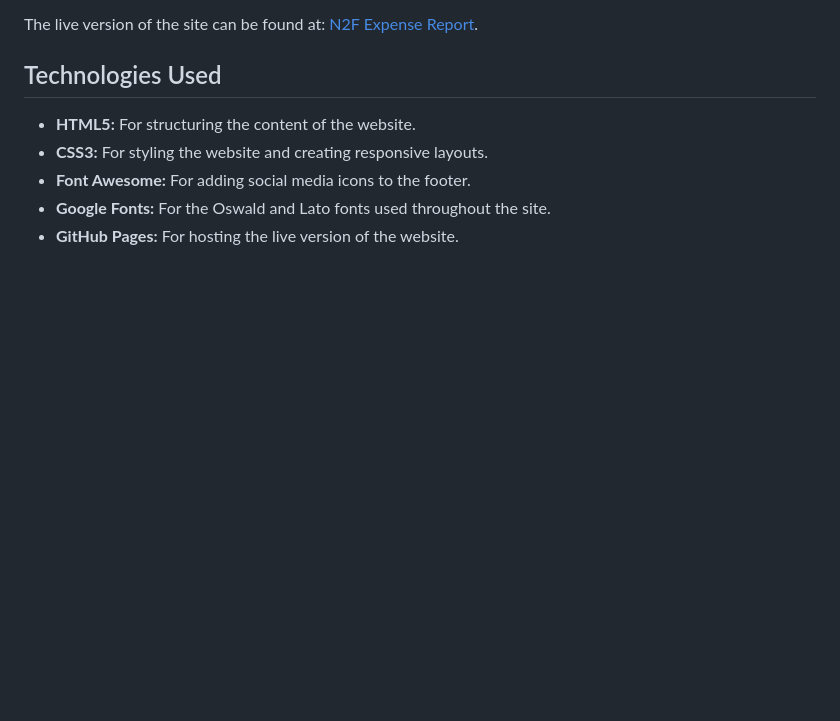
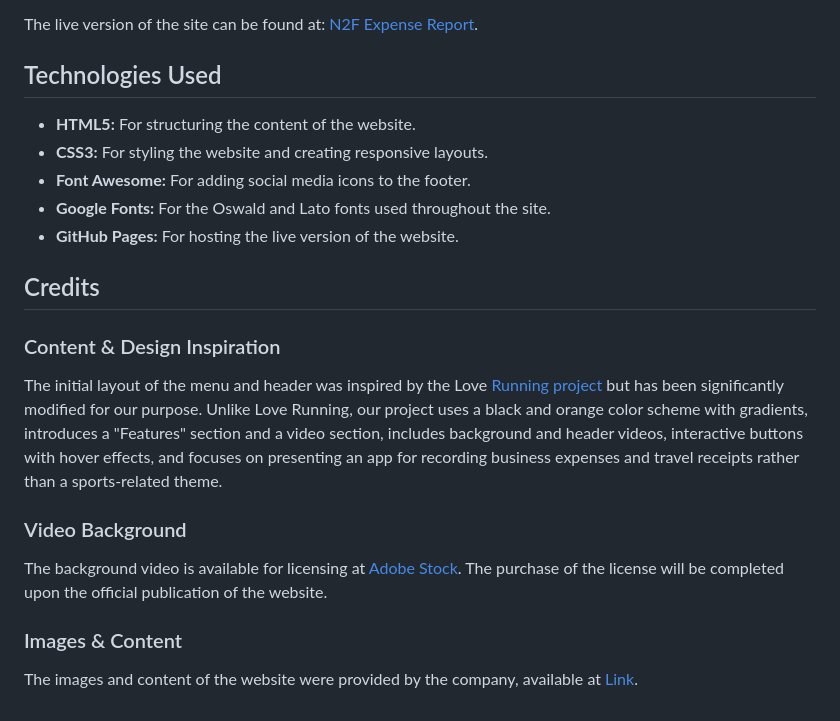
Before and after one commit to fabioeloche/expense_report_landing, a Markdown page: README.md, the part around the change. Rendered like a GitHub page; blank space fills up the shorter version.

Commit message:
add credits section in the website with links

```diff
--- a/README.md
+++ b/README.md
@@ -143,3 +143,14 @@ The live version of the site can be found at: [N2F Expense Report](https://fabio
 - **Font Awesome:** For adding social media icons to the footer.
 - **Google Fonts:** For the Oswald and Lato fonts used throughout the site.
 - **GitHub Pages:** For hosting the live version of the website.
+
+## Credits
+
+### Content & Design Inspiration
+The initial layout of the menu and header was inspired by the Love [Running project](https://github.com/Code-Institute-Solutions/love-running-v3/tree/main/3.1-setting-up-the-basic-html-structure) but has been significantly modified for our purpose. Unlike Love Running, our project uses a black and orange color scheme with gradients, introduces a "Features" section and a video section, includes background and header videos, interactive buttons with hover effects, and focuses on presenting an app for recording business expenses and travel receipts rather than a sports-related theme.
+
+### Video Background
+The background video is available for licensing at [Adobe Stock](https://stock.adobe.com/it/video/close-up-of-an-asian-young-man-scaning-the-receipts-from-stores-with-his-mobile-application-in-his-car-after-work-transferring-money-between-accounts-qr-code-scanning-saving-money-deals-coupons/395369427). The purchase of the license will be completed upon the official publication of the website.
+
+### Images & Content
+The images and content of the website were provided by the company, available at [Link](https://www.n2f.com/it/nota-spese/).
```
